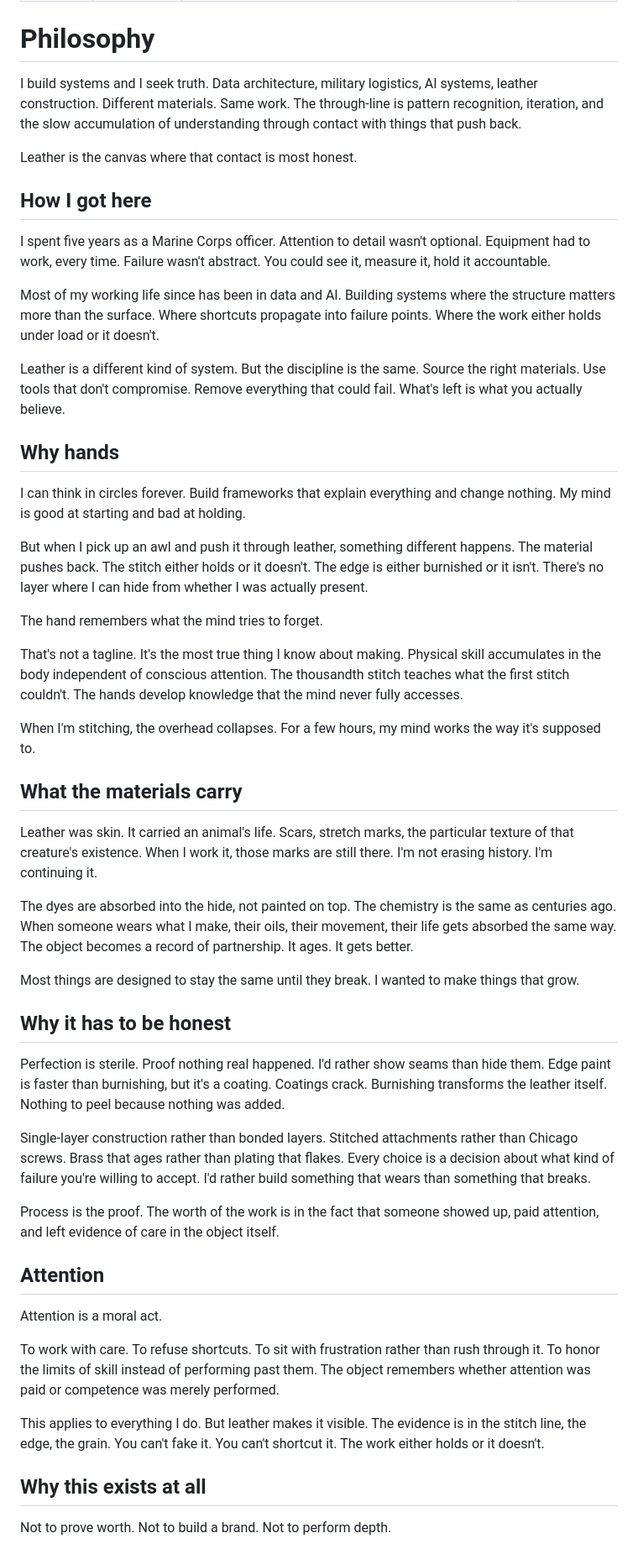
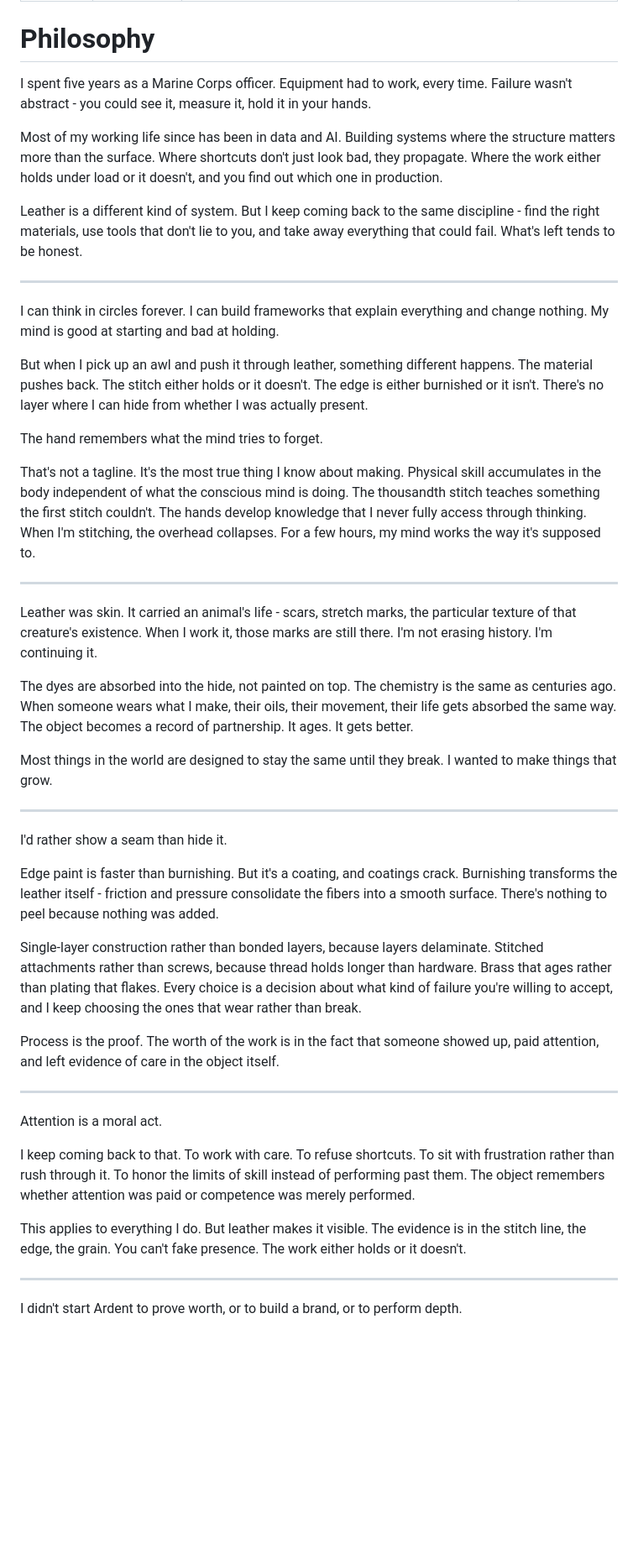
Before and after one commit to forkwright/ardent-site, a Markdown page: src/philosophy.md, the part around one of its changes. Shown at 84% size. Drawn GitHub-style; blank space fills up the shorter version.

Commit message:
Philosophy page v2: his voice, continuous essay with breaks

```diff
--- a/src/philosophy.md
+++ b/src/philosophy.md
@@ -7,55 +7,49 @@ permalink: /philosophy/
 
 # Philosophy
 
-I build systems and I seek truth. Data architecture, military logistics, AI systems, leather construction. Different materials. Same work. The through-line is pattern recognition, iteration, and the slow accumulation of understanding through contact with things that push back.
+I spent five years as a Marine Corps officer. Equipment had to work, every time. Failure wasn't abstract - you could see it, measure it, hold it in your hands.
 
-Leather is the canvas where that contact is most honest.
+Most of my working life since has been in data and AI. Building systems where the structure matters more than the surface. Where shortcuts don't just look bad, they propagate. Where the work either holds under load or it doesn't, and you find out which one in production.
 
-## How I got here
+Leather is a different kind of system. But I keep coming back to the same discipline - find the right materials, use tools that don't lie to you, and take away everything that could fail. What's left tends to be honest.
 
-I spent five years as a Marine Corps officer. Attention to detail wasn't optional. Equipment had to work, every time. Failure wasn't abstract. You could see it, measure it, hold it accountable.
+---
 
-Most of my working life since has been in data and AI. Building systems where the structure matters more than the surface. Where shortcuts propagate into failure points. Where the work either holds under load or it doesn't.
-
-Leather is a different kind of system. But the discipline is the same. Source the right materials. Use tools that don't compromise. Remove everything that could fail. What's left is what you actually believe.
-
-## Why hands
-
-I can think in circles forever. Build frameworks that explain everything and change nothing. My mind is good at starting and bad at holding.
+I can think in circles forever. I can build frameworks that explain everything and change nothing. My mind is good at starting and bad at holding.
 
 But when I pick up an awl and push it through leather, something different happens. The material pushes back. The stitch either holds or it doesn't. The edge is either burnished or it isn't. There's no layer where I can hide from whether I was actually present.
 
 The hand remembers what the mind tries to forget.
 
-That's not a tagline. It's the most true thing I know about making. Physical skill accumulates in the body independent of conscious attention. The thousandth stitch teaches what the first stitch couldn't. The hands develop knowledge that the mind never fully accesses.
+That's not a tagline. It's the most true thing I know about making. Physical skill accumulates in the body independent of what the conscious mind is doing. The thousandth stitch teaches something the first stitch couldn't. The hands develop knowledge that I never fully access through thinking. When I'm stitching, the overhead collapses. For a few hours, my mind works the way it's supposed to.
 
-When I'm stitching, the overhead collapses. For a few hours, my mind works the way it's supposed to.
+---
 
-## What the materials carry
-
-Leather was skin. It carried an animal's life. Scars, stretch marks, the particular texture of that creature's existence. When I work it, those marks are still there. I'm not erasing history. I'm continuing it.
+Leather was skin. It carried an animal's life - scars, stretch marks, the particular texture of that creature's existence. When I work it, those marks are still there. I'm not erasing history. I'm continuing it.
 
 The dyes are absorbed into the hide, not painted on top. The chemistry is the same as centuries ago. When someone wears what I make, their oils, their movement, their life gets absorbed the same way. The object becomes a record of partnership. It ages. It gets better.
 
-Most things are designed to stay the same until they break. I wanted to make things that grow.
+Most things in the world are designed to stay the same until they break. I wanted to make things that grow.
 
-## Why it has to be honest
+---
 
-Perfection is sterile. Proof nothing real happened. I'd rather show seams than hide them. Edge paint is faster than burnishing, but it's a coating. Coatings crack. Burnishing transforms the leather itself. Nothing to peel because nothing was added.
+I'd rather show a seam than hide it.
 
-Single-layer construction rather than bonded layers. Stitched attachments rather than Chicago screws. Brass that ages rather than plating that flakes. Every choice is a decision about what kind of failure you're willing to accept. I'd rather build something that wears than something that breaks.
+Edge paint is faster than burnishing. But it's a coating, and coatings crack. Burnishing transforms the leather itself - friction and pressure consolidate the fibers into a smooth surface. There's nothing to peel because nothing was added.
+
+Single-layer construction rather than bonded layers, because layers delaminate. Stitched attachments rather than screws, because thread holds longer than hardware. Brass that ages rather than plating that flakes. Every choice is a decision about what kind of failure you're willing to accept, and I keep choosing the ones that wear rather than break.
 
 Process is the proof. The worth of the work is in the fact that someone showed up, paid attention, and left evidence of care in the object itself.
 
-## Attention
+---
 
 Attention is a moral act.
 
-To work with care. To refuse shortcuts. To sit with frustration rather than rush through it. To honor the limits of skill instead of performing past them. The object remembers whether attention was paid or competence was merely performed.
+I keep coming back to that. To work with care. To refuse shortcuts. To sit with frustration rather than rush through it. To honor the limits of skill instead of performing past them. The object remembers whether attention was paid or competence was merely performed.
 
-This applies to everything I do. But leather makes it visible. The evidence is in the stitch line, the edge, the grain. You can't fake it. You can't shortcut it. The work either holds or it doesn't.
+This applies to everything I do. But leather makes it visible. The evidence is in the stitch line, the edge, the grain. You can't fake presence. The work either holds or it doesn't.
 
-## Why this exists at all
+---
 
-Not to prove worth. Not to build a brand. Not to perform depth.
+I didn't start Ardent to prove worth, or to build a brand, or to perform depth.
 
```
Also changed, not shown: other parts of src/philosophy.md (+1 -1 lines).
